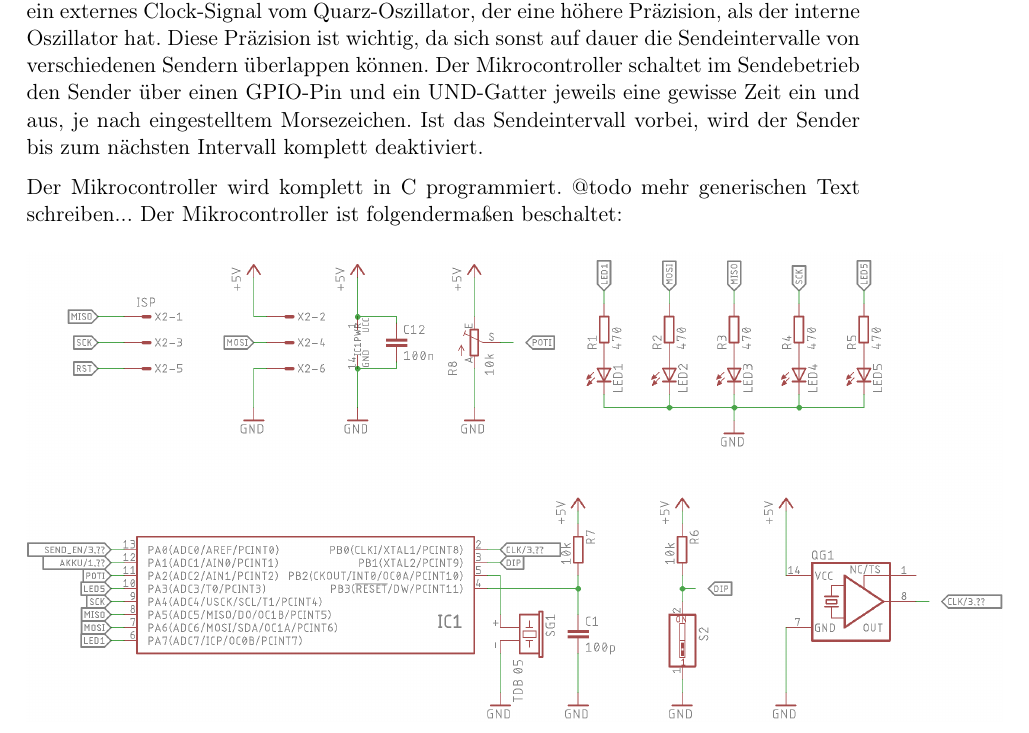
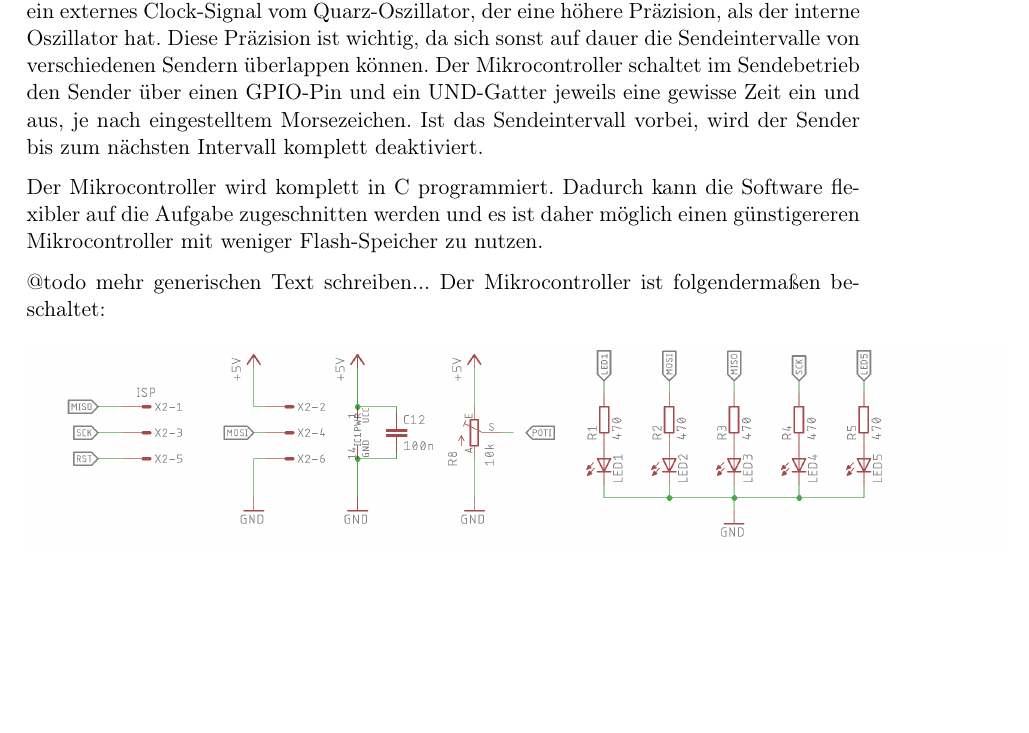
Before and after one commit to Timmifixedit/Fuchsjagdsender-Projektbericht, a LaTeX document (main.tex, which reads konzept.tex): part of page 6 of 9, cut so that both start at the same text, the shorter picture padded with empty space. Compiled offline with pdfLaTeX.

Commit message:
Bisschen was zu Software

```diff
--- a/konzept.tex
+++ b/konzept.tex
@@ -58,7 +58,9 @@ verschiedenen Sendern überlappen können. Der Mikrocontroller schaltet im Sende
 Morsezeichen. Ist das Sendeintervall vorbei, wird der Sender bis zum nächsten Intervall komplett
 deaktiviert.
 
-Der Mikrocontroller wird komplett in C programmiert.
+Der Mikrocontroller wird komplett in C programmiert. Dadurch kann die Software flexibler auf die Aufgabe zugeschnitten
+werden und es ist daher möglich einen günstigereren Mikrocontroller mit weniger Flash-Speicher zu nutzen.
+
 @todo mehr generischen Text schreiben...
 Der Mikrocontroller ist folgendermaßen beschaltet:
 
```
